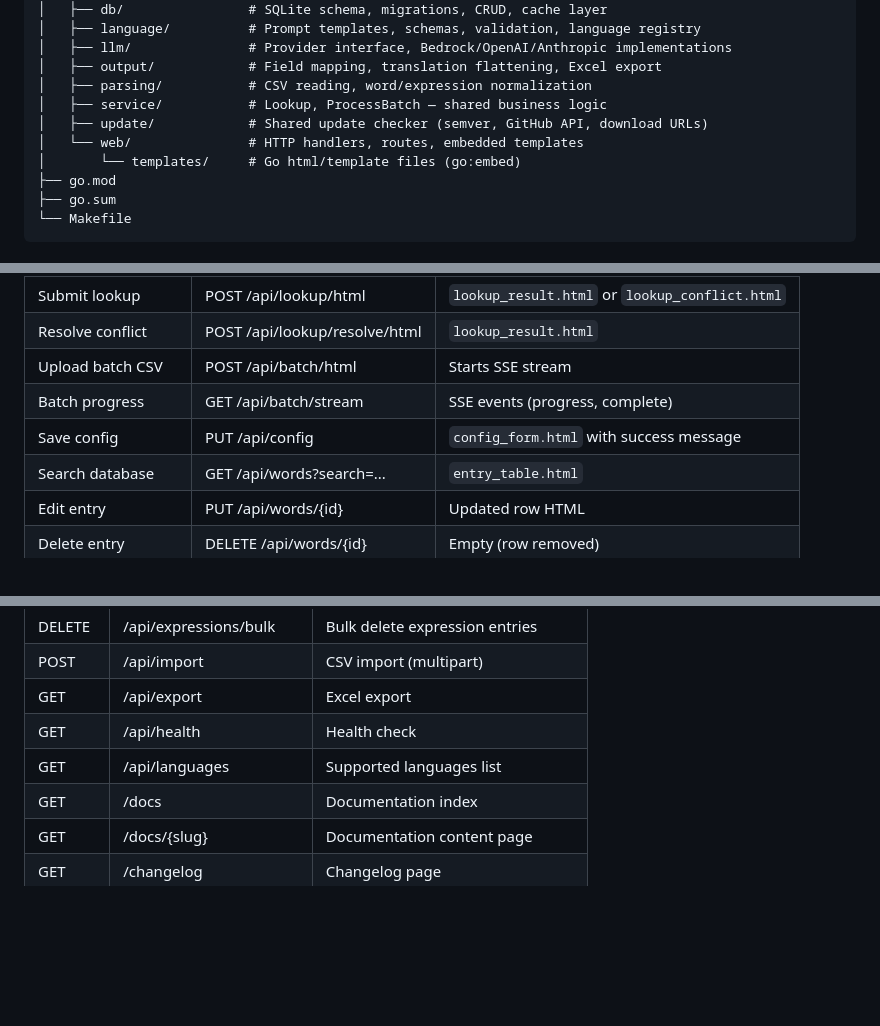
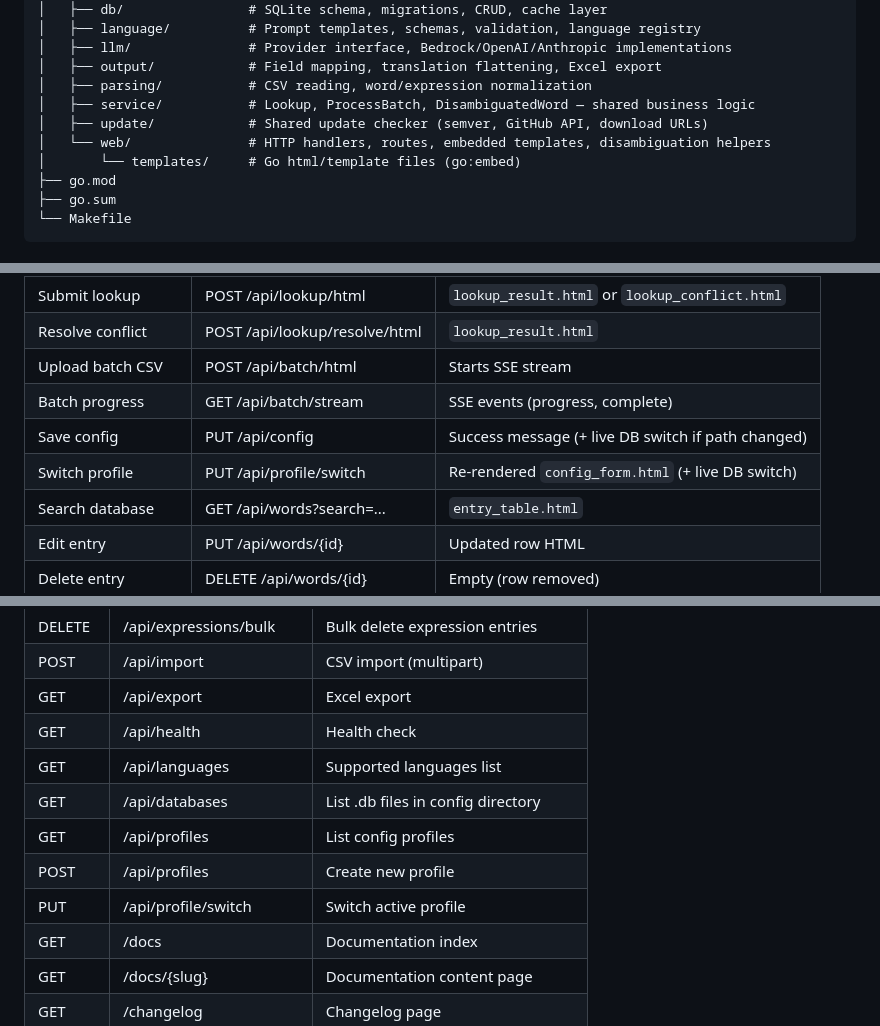
Before and after one commit to npozs77/VocabGen, a Markdown page: docs/architecture.md, 3 parts joined by grey strips. Rendered like a GitHub page; blank space fills up the shorter version.

Commit message:
docs: update architecture and user-guide for #76 (database picker, live DB switch) and #86 (multiple meanings, disambiguation)

```diff
--- a/docs/architecture.md
+++ b/docs/architecture.md
@@ -72,9 +72,9 @@ vocabgen/
 │   ├── llm/               # Provider interface, Bedrock/OpenAI/Anthropic implementations
 │   ├── output/            # Field mapping, translation flattening, Excel export
 │   ├── parsing/           # CSV reading, word/expression normalization
-│   ├── service/           # Lookup, ProcessBatch — shared business logic
+│   ├── service/           # Lookup, ProcessBatch, DisambiguatedWord — shared business logic
 │   ├── update/            # Shared update checker (semver, GitHub API, download URLs)
-│   └── web/               # HTTP handlers, routes, embedded templates
+│   └── web/               # HTTP handlers, routes, embedded templates, disambiguation helpers
 │       └── templates/     # Go html/template files (go:embed)
 ├── go.mod
 ├── go.sum
@@ -398,7 +406,8 @@ Forms use `hx-post`/`hx-put`/`hx-delete` to send requests. Server returns HTML f
 | Resolve conflict | POST /api/lookup/resolve/html | `lookup_result.html` |
 | Upload batch CSV | POST /api/batch/html | Starts SSE stream |
 | Batch progress | GET /api/batch/stream | SSE events (progress, complete) |
-| Save config | PUT /api/config | `config_form.html` with success message |
+| Save config | PUT /api/config | Success message (+ live DB switch if path changed) |
+| Switch profile | PUT /api/profile/switch | Re-rendered `config_form.html` (+ live DB switch) |
 | Search database | GET /api/words?search=... | `entry_table.html` |
 | Edit entry | PUT /api/words/{id} | Updated row HTML |
 | Delete entry | DELETE /api/words/{id} | Empty (row removed) |
@@ -435,6 +444,10 @@ Forms use `hx-post`/`hx-put`/`hx-delete` to send requests. Server returns HTML f
 | GET | /api/export | Excel export |
 | GET | /api/health | Health check |
 | GET | /api/languages | Supported languages list |
+| GET | /api/databases | List .db files in config directory |
+| GET | /api/profiles | List config profiles |
+| POST | /api/profiles | Create new profile |
+| PUT | /api/profile/switch | Switch active profile |
 | GET | /docs | Documentation index |
 | GET | /docs/{slug} | Documentation content page |
 | GET | /changelog | Changelog page |
```
Also changed, not shown: other parts of docs/architecture.md (+9 -1 lines), docs/user-guide.md (+3 -5 lines).
